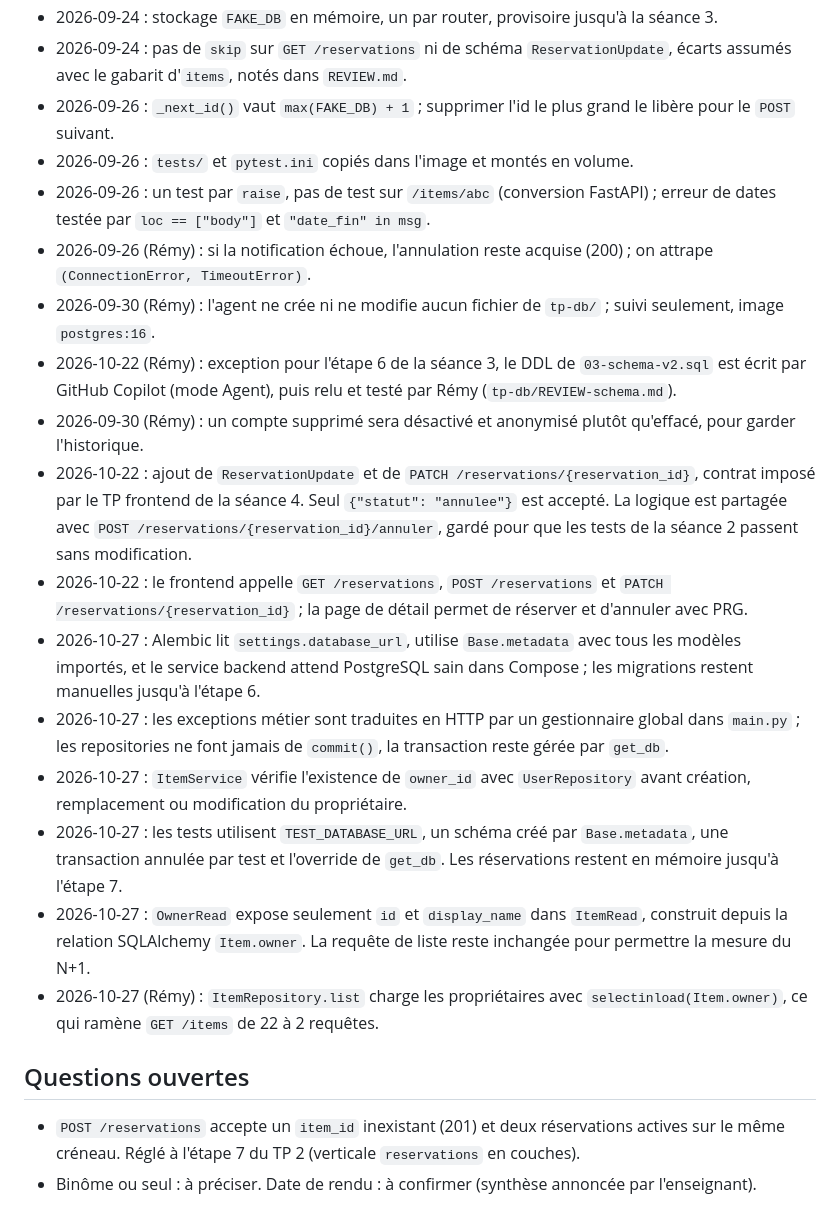
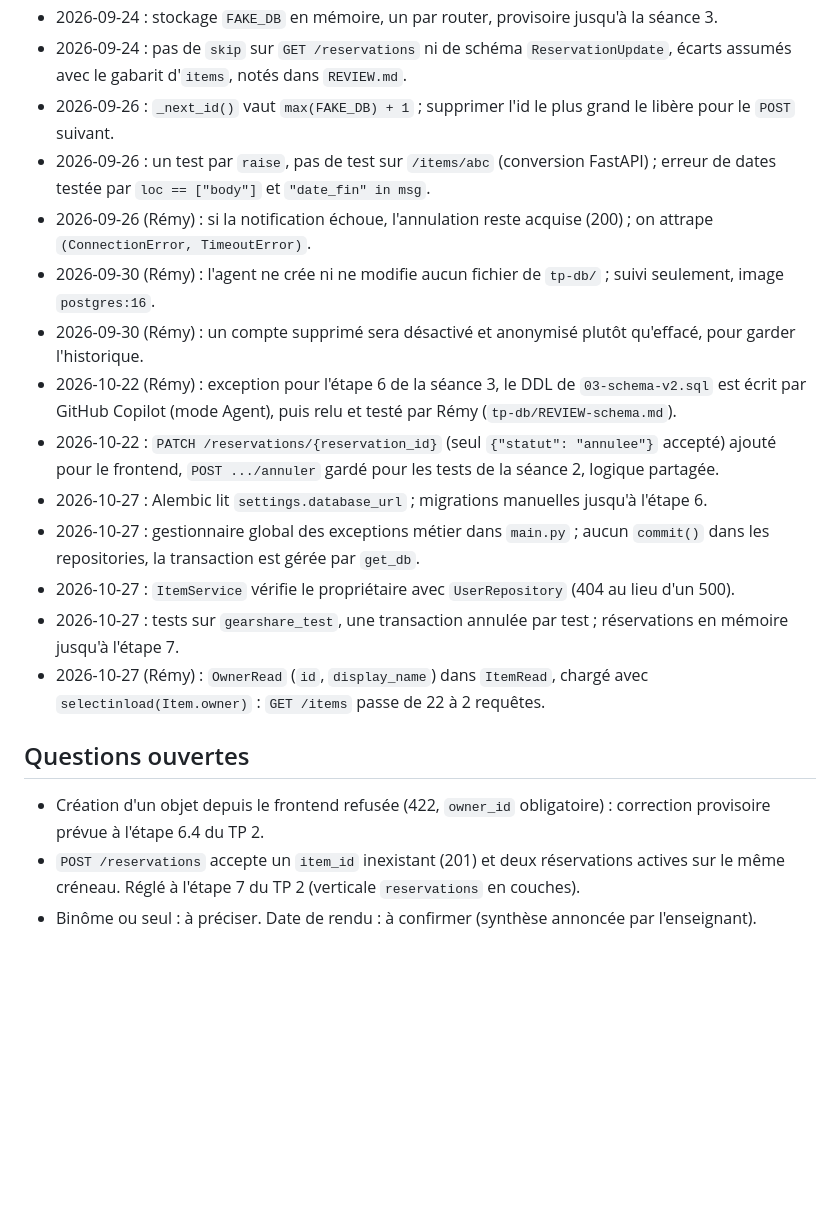
Before and after one commit to Remy-AbdoulMazidou/gearshare, a Markdown page: docs/suivi/SUIVI.md, the part around one of its changes. GitHub-like rendering; blank space fills up the shorter version.

```diff
--- a/docs/suivi/SUIVI.md
+++ b/docs/suivi/SUIVI.md
@@ -70,24 +54,26 @@ TP 2 de la séance 4, étape 6 : Compose à trois services, migrations appliqué
 - 2026-09-24 : stockage `FAKE_DB` en mémoire, un par router, provisoire jusqu'à la séance 3.
 - 2026-09-24 : pas de `skip` sur `GET /reservations` ni de schéma `ReservationUpdate`, écarts assumés avec le gabarit d'`items`, notés dans `REVIEW.md`.
 - 2026-09-26 : `_next_id()` vaut `max(FAKE_DB) + 1` ; supprimer l'id le plus grand le libère pour le `POST` suivant.
-- 2026-09-26 : `tests/` et `pytest.ini` copiés dans l'image et montés en volume.
 - 2026-09-26 : un test par `raise`, pas de test sur `/items/abc` (conversion FastAPI) ; erreur de dates testée par `loc == ["body"]` et `"date_fin" in msg`.
 - 2026-09-26 (Rémy) : si la notification échoue, l'annulation reste acquise (200) ; on attrape `(ConnectionError, TimeoutError)`.
 - 2026-09-30 (Rémy) : l'agent ne crée ni ne modifie aucun fichier de `tp-db/` ; suivi seulement, image `postgres:16`.
+- 2026-09-30 (Rémy) : un compte supprimé sera désactivé et anonymisé plutôt qu'effacé, pour garder l'historique.
 - 2026-10-22 (Rémy) : exception pour l'étape 6 de la séance 3, le DDL de `03-schema-v2.sql` est écrit
   par GitHub Copilot (mode Agent), puis relu et testé par Rémy (`tp-db/REVIEW-schema.md`).
-- 2026-09-30 (Rémy) : un compte supprimé sera désactivé et anonymisé plutôt qu'effacé, pour garder l'historique.
-- 2026-10-22 : ajout de `ReservationUpdate` et de `PATCH /reservations/{reservation_id}`, contrat imposé par le TP frontend de la séance 4. Seul `{"statut": "annulee"}` est accepté. La logique est partagée avec `POST /reservations/{reservation_id}/annuler`, gardé pour que les tests de la séance 2 passent sans modification.
-- 2026-10-22 : le frontend appelle `GET /reservations`, `POST /reservations` et `PATCH /reservations/{reservation_id}` ; la page de détail permet de réserver et d'annuler avec PRG.
-- 2026-10-27 : Alembic lit `settings.database_url`, utilise `Base.metadata` avec tous les modèles importés, et le service backend attend PostgreSQL sain dans Compose ; les migrations restent manuelles jusqu'à l'étape 6.
-- 2026-10-27 : les exceptions métier sont traduites en HTTP par un gestionnaire global dans `main.py` ; les repositories ne font jamais de `commit()`, la transaction reste gérée par `get_db`.
-- 2026-10-27 : `ItemService` vérifie l'existence de `owner_id` avec `UserRepository` avant création, remplacement ou modification du propriétaire.
-- 2026-10-27 : les tests utilisent `TEST_DATABASE_URL`, un schéma créé par `Base.metadata`, une transaction annulée par test et l'override de `get_db`. Les réservations restent en mémoire jusqu'à l'étape 7.
-- 2026-10-27 : `OwnerRead` expose seulement `id` et `display_name` dans `ItemRead`, construit depuis la relation SQLAlchemy `Item.owner`. La requête de liste reste inchangée pour permettre la mesure du N+1.
-- 2026-10-27 (Rémy) : `ItemRepository.list` charge les propriétaires avec `selectinload(Item.owner)`,
-  ce qui ramène `GET /items` de 22 à 2 requêtes.
+- 2026-10-22 : `PATCH /reservations/{reservation_id}` (seul `{"statut": "annulee"}` accepté) ajouté pour
+  le frontend, `POST .../annuler` gardé pour les tests de la séance 2, logique partagée.
+- 2026-10-27 : Alembic lit `settings.database_url` ; migrations manuelles jusqu'à l'étape 6.
+- 2026-10-27 : gestionnaire global des exceptions métier dans `main.py` ; aucun `commit()` dans les
+  repositories, la transaction est gérée par `get_db`.
+- 2026-10-27 : `ItemService` vérifie le propriétaire avec `UserRepository` (404 au lieu d'un 500).
+- 2026-10-27 : tests sur `gearshare_test`, une transaction annulée par test ; réservations en mémoire
+  jusqu'à l'étape 7.
+- 2026-10-27 (Rémy) : `OwnerRead` (`id`, `display_name`) dans `ItemRead`, chargé avec
+  `selectinload(Item.owner)` : `GET /items` passe de 22 à 2 requêtes.
 
 ## Questions ouvertes
 
+- Création d'un objet depuis le frontend refusée (422, `owner_id` obligatoire) : correction
+  provisoire prévue à l'étape 6.4 du TP 2.
 - `POST /reservations` accepte un `item_id` inexistant (201) et deux réservations actives sur le même créneau. Réglé à l'étape 7 du TP 2 (verticale `reservations` en couches).
 - Binôme ou seul : à préciser. Date de rendu : à confirmer (synthèse annoncée par l'enseignant).
```
Also changed, not shown: other parts of docs/suivi/SUIVI.md (+5 -21 lines), CLAUDE.md (+8 -6 lines).
